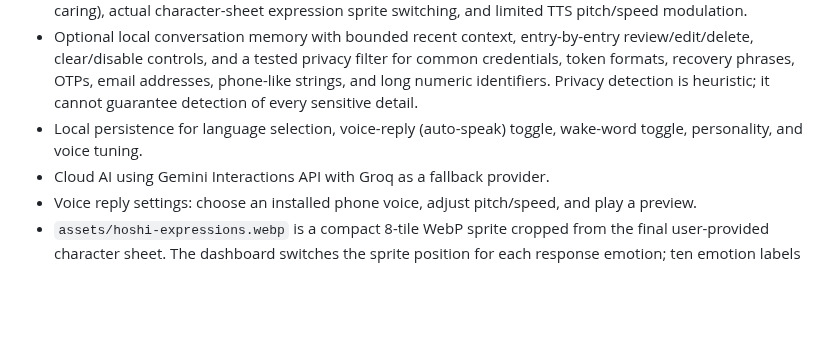
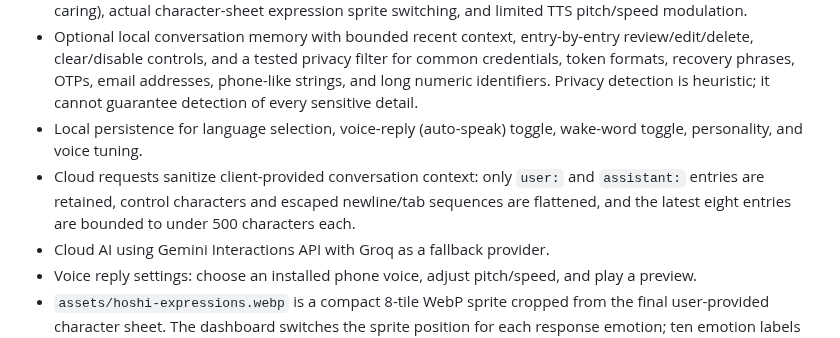
Before and after one commit to shani001223-droid/Jarws-ai-, a Markdown page: README.md, the part around the change. GitHub-like rendering; blank space fills up the shorter version.

Commit message:
Document HOSHI context input hardening

```diff
--- a/README.md
+++ b/README.md
@@ -9,6 +9,7 @@ A mobile-first HOSHI AI companion for Android, using a hosted backend and a resp
 - Conversation emotion labels (happy, sad, affectionate, excited, shy, concerned, annoyed, playful, thinking, caring), actual character-sheet expression sprite switching, and limited TTS pitch/speed modulation.
 - Optional local conversation memory with bounded recent context, entry-by-entry review/edit/delete, clear/disable controls, and a tested privacy filter for common credentials, token formats, recovery phrases, OTPs, email addresses, phone-like strings, and long numeric identifiers. Privacy detection is heuristic; it cannot guarantee detection of every sensitive detail.
 - Local persistence for language selection, voice-reply (auto-speak) toggle, wake-word toggle, personality, and voice tuning.
+- Cloud requests sanitize client-provided conversation context: only `user:` and `assistant:` entries are retained, control characters and escaped newline/tab sequences are flattened, and the latest eight entries are bounded to under 500 characters each.
 - Cloud AI using Gemini Interactions API with Groq as a fallback provider.
 - Voice reply settings: choose an installed phone voice, adjust pitch/speed, and play a preview.
 - `assets/hoshi-expressions.webp` is a compact 8-tile WebP sprite cropped from the final user-provided character sheet. The dashboard switches the sprite position for each response emotion; ten emotion labels map to the closest of the eight available expressions.
```
